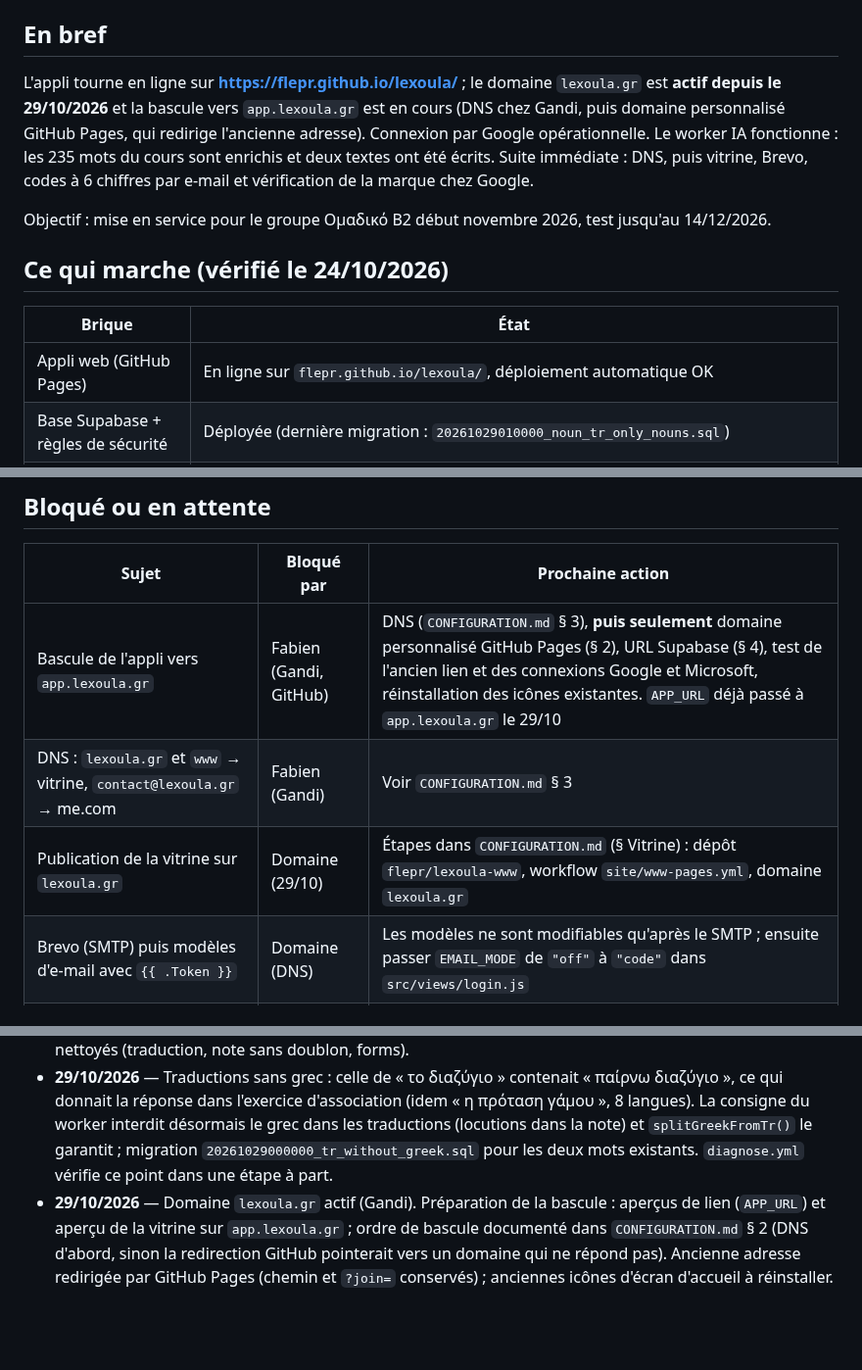
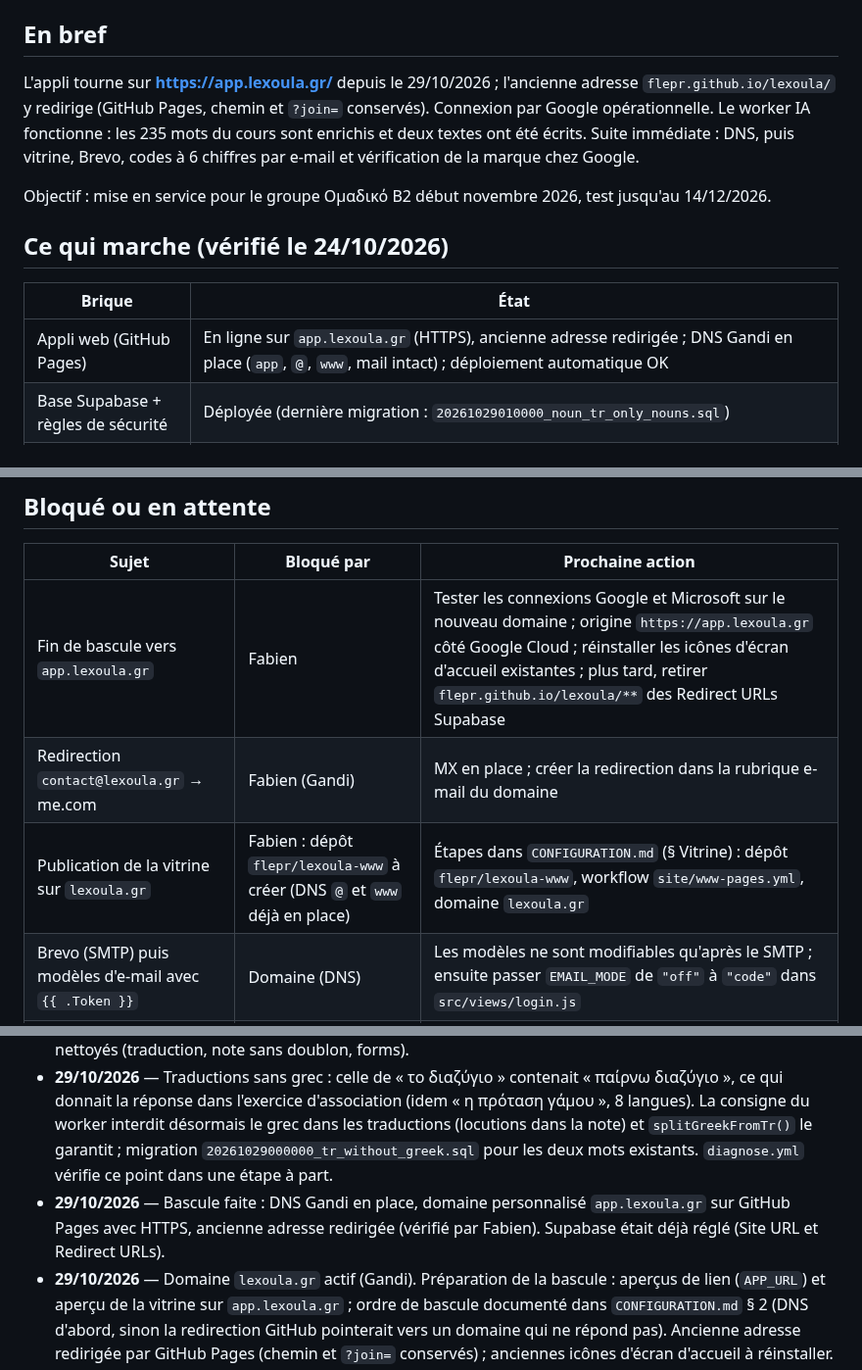
Before and after one commit to flepr/lexoula, a Markdown page: docs/ETAT.md, 3 parts joined by grey strips. Shown at 98% size. Rendered like a GitHub page; blank space fills up the shorter version.

Commit message:
Docs: app now served on app.lexoula.gr
Co-Authored-By: Claude Opus 5.5 <noreply@anthropic.com>
Claude-Session: https://claude.ai/code/session_012QJFADTpbtNTLz828bLsAv

```diff
--- a/docs/ETAT.md
+++ b/docs/ETAT.md
@@ -4,8 +4,8 @@ Mis à jour le 29/10/2026. Document vivant : à mettre à jour à la fin de chaq
 (voir `CLAUDE.md`). Décisions : `docs/DECISIONS.md`. Réglages des services : `docs/CONFIGURATION.md`.
 
 ## En bref
-L'appli tourne en ligne sur **https://flepr.github.io/lexoula/** ; le domaine `lexoula.gr` est **actif depuis le 29/10/2026**
-et la bascule vers `app.lexoula.gr` est en cours (DNS chez Gandi, puis domaine personnalisé GitHub Pages, qui redirige l'ancienne adresse).
+L'appli tourne sur **https://app.lexoula.gr/** depuis le 29/10/2026 ; l'ancienne adresse `flepr.github.io/lexoula/`
+y redirige (GitHub Pages, chemin et `?join=` conservés).
 Connexion par Google opérationnelle. Le worker IA fonctionne : les 235 mots du cours sont enrichis
 et deux textes ont été écrits. Suite immédiate : DNS, puis vitrine, Brevo, codes à 6 chiffres par e-mail et vérification de la marque chez Google.
 
@@ -14,7 +14,7 @@ Objectif : mise en service pour le groupe Ομαδικό Β2 début novembre 202
 ## Ce qui marche (vérifié le 24/10/2026)
 | Brique | État |
 |---|---|
-| Appli web (GitHub Pages) | En ligne sur `flepr.github.io/lexoula/`, déploiement automatique OK |
+| Appli web (GitHub Pages) | En ligne sur `app.lexoula.gr` (HTTPS), ancienne adresse redirigée ; DNS Gandi en place (`app`, `@`, `www`, mail intact) ; déploiement automatique OK |
 | Base Supabase + règles de sécurité | Déployée (dernière migration : `20261029010000_noun_tr_only_nouns.sql`) |
 | Worker IA (`claude-sonnet-5-5`) | Appelé chaque minute par pg_cron ; 235 mots prêts, 4 textes. Depuis le 26/10 : lots (API batch, −50 %) par défaut, traitement rapide au choix du staff, coûts enregistrés (`ai_usage`). Chaque texte est relu (job `proofread` : conjugaisons, accords) avant traduction |
 | Connexion Microsoft | Fonctionne (comptes personnels et professionnels) |
@@ -30,9 +30,9 @@ Objectif : mise en service pour le groupe Ομαδικό Β2 début novembre 202
 ## Bloqué ou en attente
 | Sujet | Bloqué par | Prochaine action |
 |---|---|---|
-| Bascule de l'appli vers `app.lexoula.gr` | Fabien (Gandi, GitHub) | DNS (`CONFIGURATION.md` § 3), **puis seulement** domaine personnalisé GitHub Pages (§ 2), URL Supabase (§ 4), test de l'ancien lien et des connexions Google et Microsoft, réinstallation des icônes existantes. `APP_URL` déjà passé à `app.lexoula.gr` le 29/10 |
-| DNS : `lexoula.gr` et `www` → vitrine, `contact@lexoula.gr` → me.com | Fabien (Gandi) | Voir `CONFIGURATION.md` § 3 |
-| Publication de la vitrine sur `lexoula.gr` | Domaine (29/10) | Étapes dans `CONFIGURATION.md` (§ Vitrine) : dépôt `flepr/lexoula-www`, workflow `site/www-pages.yml`, domaine `lexoula.gr` |
+| Fin de bascule vers `app.lexoula.gr` | Fabien | Tester les connexions Google et Microsoft sur le nouveau domaine ; origine `https://app.lexoula.gr` côté Google Cloud ; réinstaller les icônes d'écran d'accueil existantes ; plus tard, retirer `flepr.github.io/lexoula/**` des Redirect URLs Supabase |
+| Redirection `contact@lexoula.gr` → me.com | Fabien (Gandi) | MX en place ; créer la redirection dans la rubrique e-mail du domaine |
+| Publication de la vitrine sur `lexoula.gr` | Fabien : dépôt `flepr/lexoula-www` à créer (DNS `@` et `www` déjà en place) | Étapes dans `CONFIGURATION.md` (§ Vitrine) : dépôt `flepr/lexoula-www`, workflow `site/www-pages.yml`, domaine `lexoula.gr` |
 | Brevo (SMTP) puis modèles d'e-mail avec `{{ .Token }}` | Domaine (DNS) | Les modèles ne sont modifiables qu'après le SMTP ; ensuite passer `EMAIL_MODE` de `"off"` à `"code"` dans `src/views/login.js` |
 | Vérification de la marque Google (« Connectez-vous à Λεξούλα ») | Domaine | Search Console (TXT), liens Branding vers `app.lexoula.gr`, demande de validation |
 | Sécurité des comptes GitHub et Supabase | Fabien | Finaliser les réglages convenus (détail dans le projet Claude) |
@@ -70,6 +70,7 @@ Objectif : mise en service pour le groupe Ομαδικό Β2 début novembre 202
 ## Journal
 - **29/10/2026 (suite)** — La traduction d'un nom ne contient que des noms (« divorce », pas « to get a divorce ») : consigne du worker (même catégorie grammaticale que le mot ; locutions verbales dans la note, une seule fois ; forms limité aux formes fléchies étiquetées) et filtres `splitGreekFromTr()` / `dropRepeatedPhrases()`. Migration `20261029010000_noun_tr_only_nouns.sql` : διαζύγιο et πρόταση γάμου nettoyés (traduction, note sans doublon, forms).
 - **29/10/2026** — Traductions sans grec : celle de « το διαζύγιο » contenait « παίρνω διαζύγιο », ce qui donnait la réponse dans l'exercice d'association (idem « η πρόταση γάμου », 8 langues). La consigne du worker interdit désormais le grec dans les traductions (locutions dans la note) et `splitGreekFromTr()` le garantit ; migration `20261029000000_tr_without_greek.sql` pour les deux mots existants. `diagnose.yml` vérifie ce point dans une étape à part.
+- **29/10/2026** — Bascule faite : DNS Gandi en place, domaine personnalisé `app.lexoula.gr` sur GitHub Pages avec HTTPS, ancienne adresse redirigée (vérifié par Fabien). Supabase était déjà réglé (Site URL et Redirect URLs).
 - **29/10/2026** — Domaine `lexoula.gr` actif (Gandi). Préparation de la bascule : aperçus de lien (`APP_URL`) et aperçu de la vitrine sur `app.lexoula.gr` ; ordre de bascule documenté dans `CONFIGURATION.md` § 2 (DNS d'abord, sinon la redirection GitHub pointerait vers un domaine qui ne répond pas). Ancienne adresse redirigée par GitHub Pages (chemin et `?join=` conservés) ; anciennes icônes d'écran d'accueil à réinstaller.
 - **27/10/2026** — Aperçu de lien de la vitrine : l'aperçu GitHub (`flepr.github.io/lexoula/site/`) déclarait son image et son adresse sur `lexoula.gr`, pas encore en ligne, d'où un aperçu vide sur Instagram. `site/build.mjs` prend désormais `--site` (défaut `https://lexoula.gr/`), passé par `web.yml` pour l'aperçu GitHub.
 - **27/10/2026** — Exercice « Associe chaque mot à son sens » : les deux colonnes sont désormais une seule grille remplie ligne par ligne, toutes les cases à la hauteur de la plus haute ; une expression sur deux lignes ne décale plus les cases.
```
Also changed, not shown: CLAUDE.md (+2 -2 lines).
